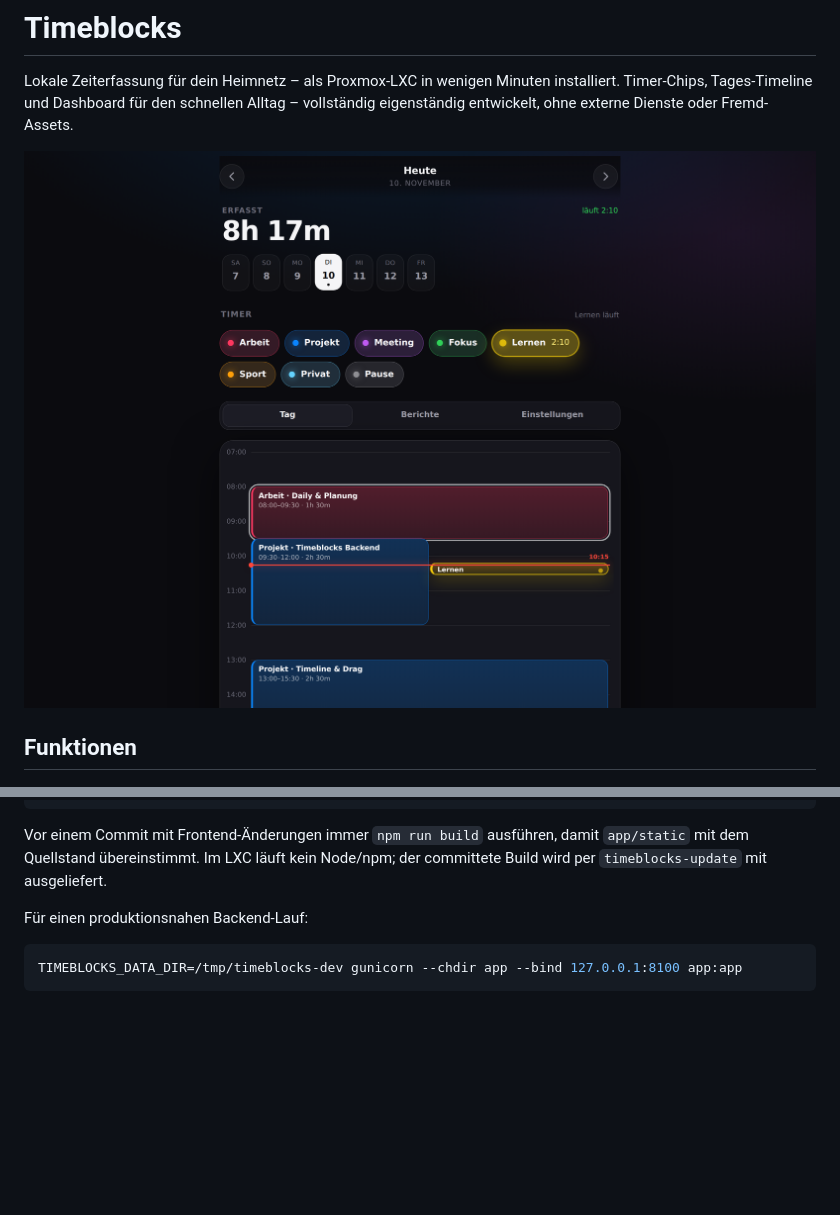
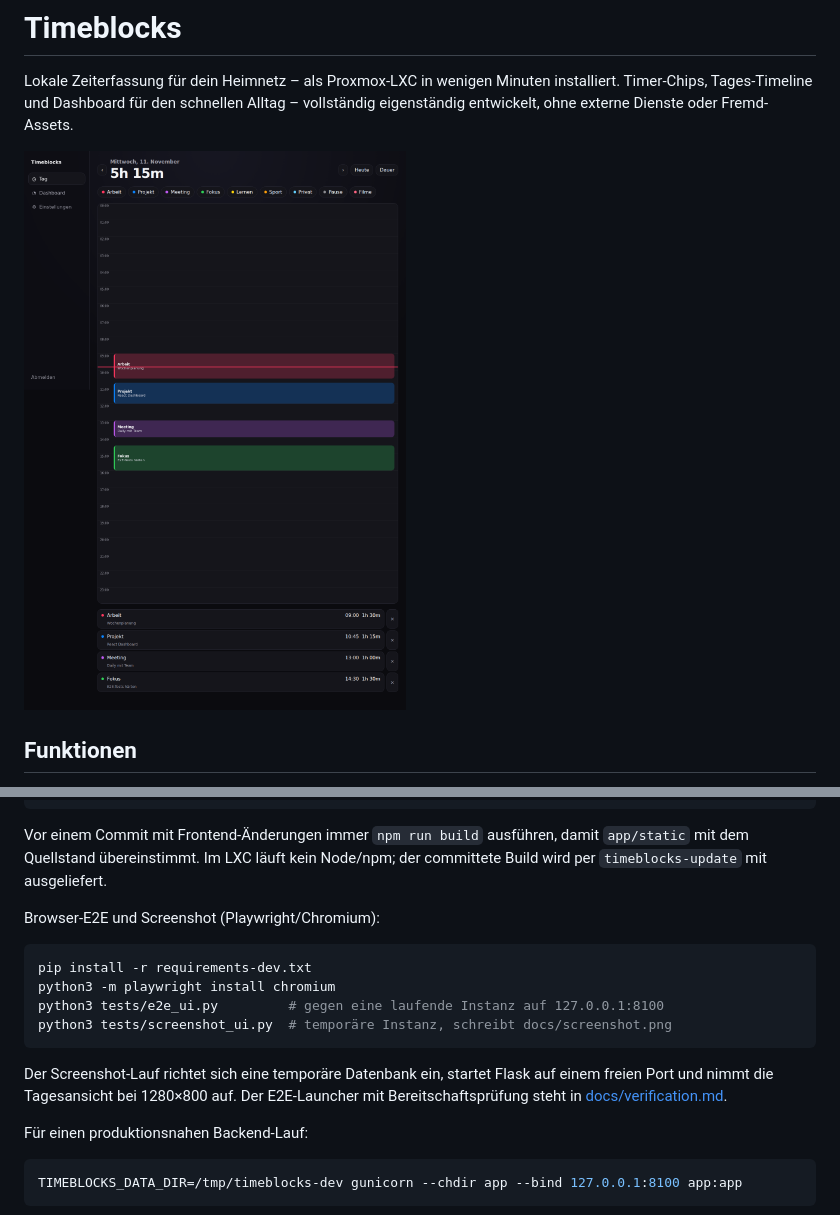
Before and after one commit to HatchetMan111/ZeitTracking, a Markdown page: README.md, 2 parts joined by grey strips. Drawn GitHub-style; pictures changed too: docs/screenshot.png; blank space fills up the shorter version.

Commit message:
docs: refresh screenshot and harden E2E

````diff
--- a/README.md
+++ b/README.md
@@ -145,6 +145,19 @@ Vor einem Commit mit Frontend-Änderungen immer `npm run build` ausführen, dami
 `app/static` mit dem Quellstand übereinstimmt. Im LXC läuft kein Node/npm; der
 committete Build wird per `timeblocks-update` mit ausgeliefert.
 
+Browser-E2E und Screenshot (Playwright/Chromium):
+
+```bash
+pip install -r requirements-dev.txt
+python3 -m playwright install chromium
+python3 tests/e2e_ui.py         # gegen eine laufende Instanz auf 127.0.0.1:8100
+python3 tests/screenshot_ui.py  # temporäre Instanz, schreibt docs/screenshot.png
+```
+
+Der Screenshot-Lauf richtet sich eine temporäre Datenbank ein, startet Flask auf einem
+freien Port und nimmt die Tagesansicht bei 1280×800 auf. Der E2E-Launcher mit
+Bereitschaftsprüfung steht in [docs/verification.md](docs/verification.md).
+
 Für einen produktionsnahen Backend-Lauf:
 
 ```bash
````
Also changed, not shown: docs/runbook.md (+5 -2 lines), docs/verification.md (+30 -8 lines), 7 other files.
